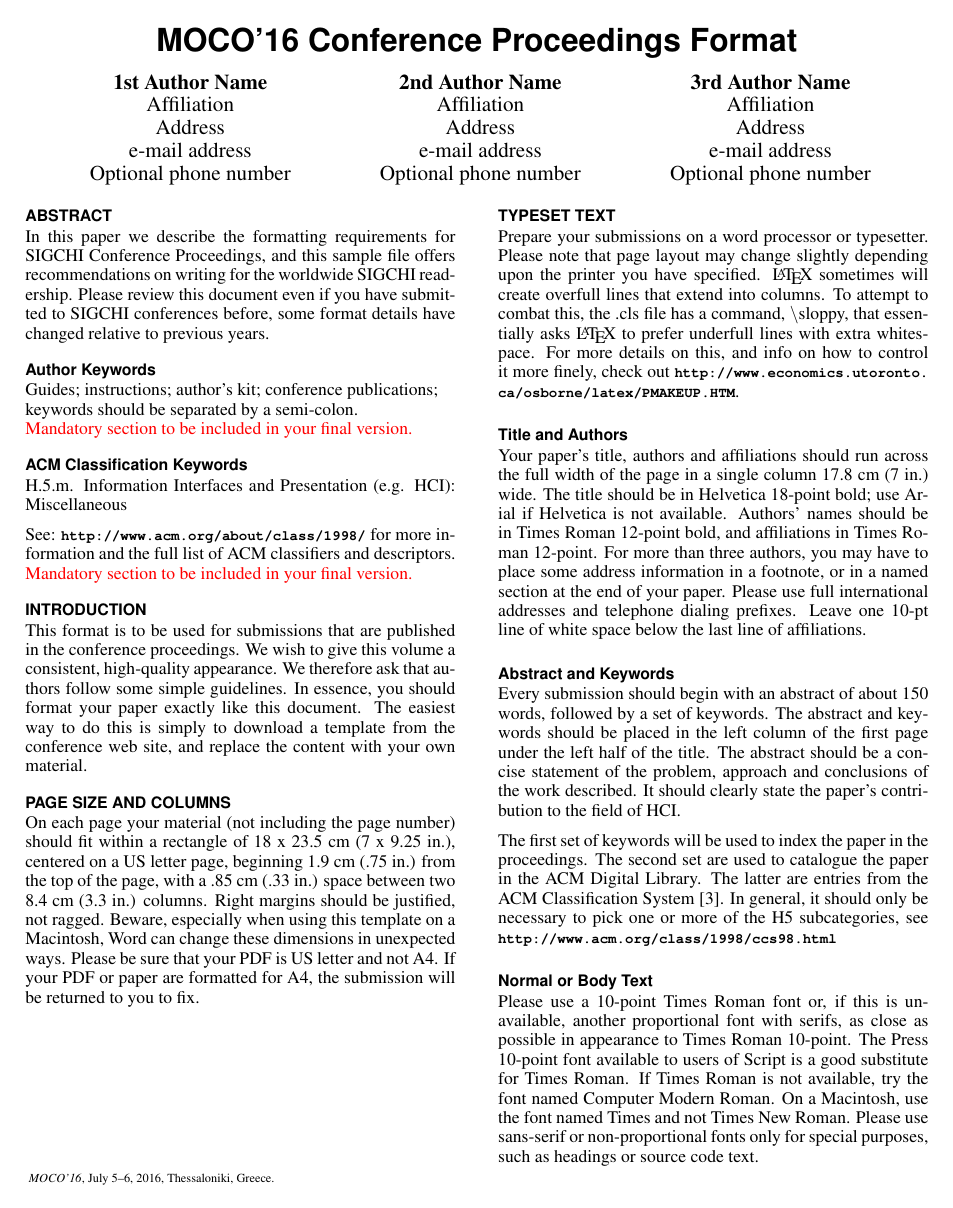
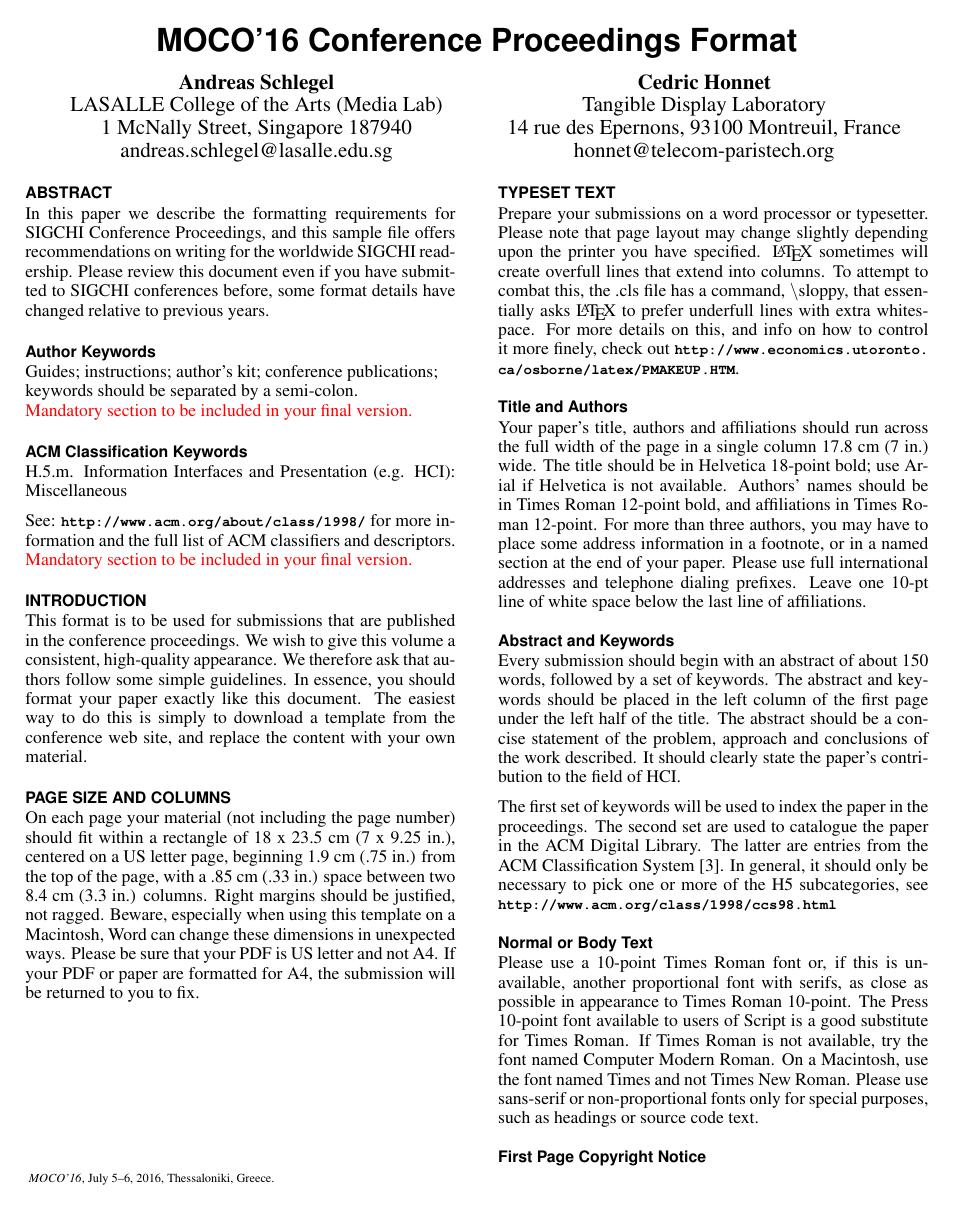
Before and after one commit to honnet/moco16-twiz, a LaTeX document (moco16-twiz.tex): page 1 of 4. Compiled offline with pdfLaTeX.

Commit message:
Update Authors.

```diff
--- a/moco16-twiz.tex
+++ b/moco16-twiz.tex
@@ -48,7 +48,7 @@
 \usepackage[pdftex]{hyperref}
 \hypersetup{
 pdftitle={MOCO'16 Conference Proceedings Format},
-pdfauthor={LaTeX},
+pdfauthor={A. Schlegel & C. Honnet},
 pdfkeywords={SIGCHI, proceedings, archival format},
 bookmarksnumbered,
 pdfstartview={FitH},
@@ -69,23 +69,16 @@ breaklinks=true,
 
 \title{MOCO'16 Conference Proceedings Format}
 
-\numberofauthors{3}
+\numberofauthors{2}
 \author{
-  \alignauthor 1st Author Name\\
-    \affaddr{Affiliation}\\
-    \affaddr{Address}\\
-    \email{e-mail address}\\
-    \affaddr{Optional phone number}
-  \alignauthor 2nd Author Name\\
-    \affaddr{Affiliation}\\
-    \affaddr{Address}\\
-    \email{e-mail address}\\
-    \affaddr{Optional phone number}
-  \alignauthor 3rd Author Name\\
-    \affaddr{Affiliation}\\
-    \affaddr{Address}\\
-    \email{e-mail address}\\
-    \affaddr{Optional phone number}
+  \alignauthor Andreas Schlegel\\
+    \affaddr{LASALLE College of the Arts (Media Lab)}\\
+    \affaddr{1 McNally Street, Singapore 187940}\\
+    \email{andreas.schlegel@lasalle.edu.sg}\\
+  \alignauthor Cedric Honnet\\
+    \affaddr{Tangible Display Laboratory}\\
+    \affaddr{14 rue des Epernons, 93100 Montreuil, France}\\
+    \email{honnet@telecom-paristech.org}\\
 }
 
 \maketitle
```
